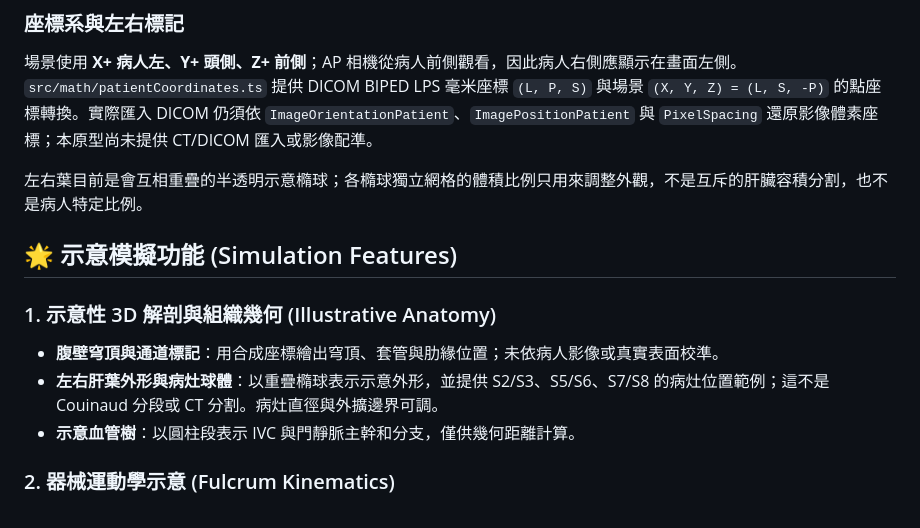
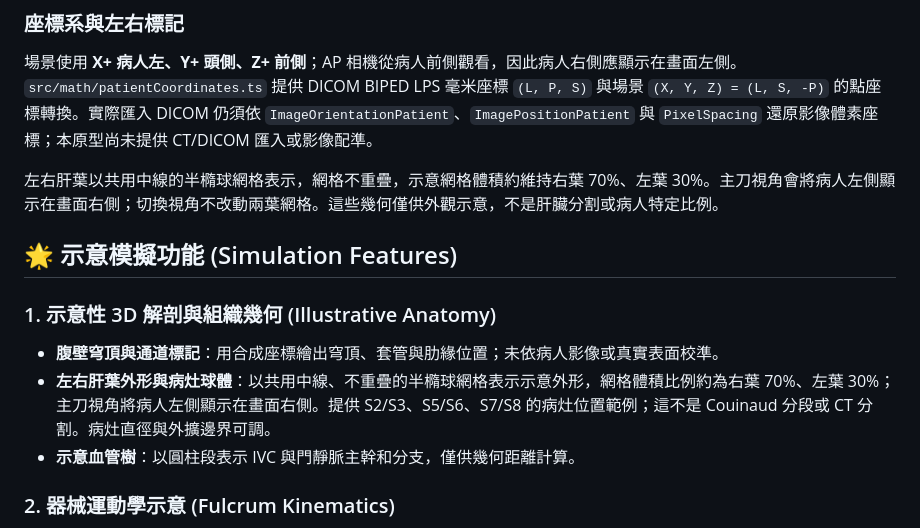
Before and after one commit to a017749-chen/lus-ablation-planner, a Markdown page: README.md, the part around the change. Rendered like a GitHub page.

Commit message:
Update liver geometry documentation

```diff
--- a/README.md
+++ b/README.md
@@ -17,13 +17,13 @@
 
 場景使用 **X+ 病人左、Y+ 頭側、Z+ 前側**；AP 相機從病人前側觀看，因此病人右側應顯示在畫面左側。`src/math/patientCoordinates.ts` 提供 DICOM BIPED LPS 毫米座標 `(L, P, S)` 與場景 `(X, Y, Z) = (L, S, -P)` 的點座標轉換。實際匯入 DICOM 仍須依 `ImageOrientationPatient`、`ImagePositionPatient` 與 `PixelSpacing` 還原影像體素座標；本原型尚未提供 CT/DICOM 匯入或影像配準。
 
-左右葉目前是會互相重疊的半透明示意橢球；各橢球獨立網格的體積比例只用來調整外觀，不是互斥的肝臟容積分割，也不是病人特定比例。
+左右肝葉以共用中線的半橢球網格表示，網格不重疊，示意網格體積約維持右葉 70%、左葉 30%。主刀視角會將病人左側顯示在畫面右側；切換視角不改動兩葉網格。這些幾何僅供外觀示意，不是肝臟分割或病人特定比例。
 
 ## 🌟 示意模擬功能 (Simulation Features)
 
 ### 1. 示意性 3D 解剖與組織幾何 (Illustrative Anatomy)
 - **腹壁穹頂與通道標記**：用合成座標繪出穹頂、套管與肋緣位置；未依病人影像或真實表面校準。
-- **左右肝葉外形與病灶球體**：以重疊橢球表示示意外形，並提供 S2/S3、S5/S6、S7/S8 的病灶位置範例；這不是 Couinaud 分段或 CT 分割。病灶直徑與外擴邊界可調。
+- **左右肝葉外形與病灶球體**：以共用中線、不重疊的半橢球網格表示示意外形，網格體積比例約為右葉 70%、左葉 30%；主刀視角將病人左側顯示在畫面右側。提供 S2/S3、S5/S6、S7/S8 的病灶位置範例；這不是 Couinaud 分段或 CT 分割。病灶直徑與外擴邊界可調。
 - **示意血管樹**：以圓柱段表示 IVC 與門靜脈主幹和分支，僅供幾何距離計算。
 
 ### 2. 器械運動學示意 (Fulcrum Kinematics)
```
